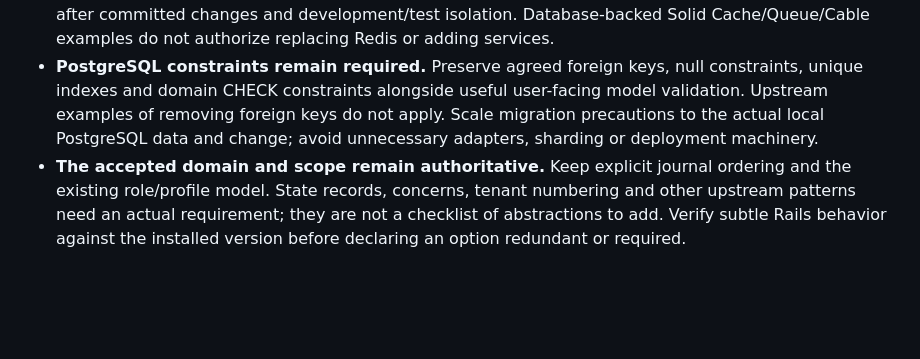
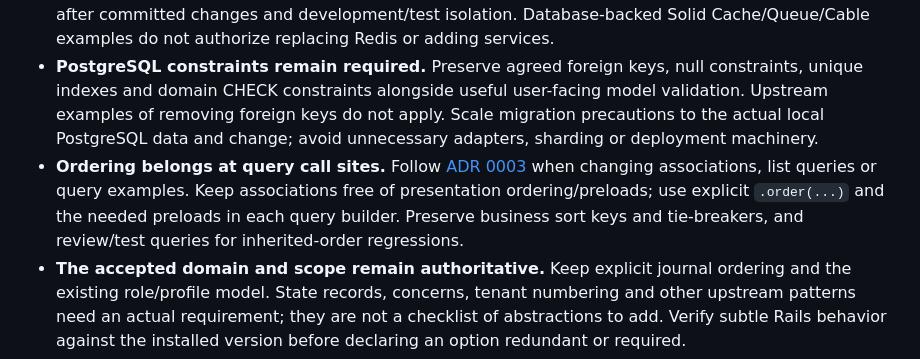
Before and after one commit to pickerflicker/healthie-platform, a Markdown page: docs/agents/rails-guidance.md, the part around the change. GitHub-like rendering; blank space fills up the shorter version.

Commit message:
Record explicit query ordering as an architectural decision

```diff
--- a/docs/agents/rails-guidance.md
+++ b/docs/agents/rails-guidance.md
@@ -19,6 +19,7 @@ The topic files are explicit reference reads for these branches; they need not b
 - **Devise remains the authentication system.** Keep `current_user` and the accepted User role plus Client/Provider profiles. Retain the seeded email/password sign-in flow. Upstream magic-link authentication, Identity/Session/account models and `Current` conventions are references for other architectures, not a migration plan for this app.
 - **Redis remains the cache system.** Preserve the accepted per-client provider-list cache, invalidation after committed changes and development/test isolation. Database-backed Solid Cache/Queue/Cable examples do not authorize replacing Redis or adding services.
 - **PostgreSQL constraints remain required.** Preserve agreed foreign keys, null constraints, unique indexes and domain CHECK constraints alongside useful user-facing model validation. Upstream examples of removing foreign keys do not apply. Scale migration precautions to the actual local PostgreSQL data and change; avoid unnecessary adapters, sharding or deployment machinery.
+- **Ordering belongs at query call sites.** Follow [ADR 0003](../adr/0003-explicit-query-ordering.md) when changing associations, list queries or query examples. Keep associations free of presentation ordering/preloads; use explicit `.order(...)` and the needed preloads in each query builder. Preserve business sort keys and tie-breakers, and review/test queries for inherited-order regressions.
 - **The accepted domain and scope remain authoritative.** Keep explicit journal ordering and the existing role/profile model. State records, concerns, tenant numbering and other upstream patterns need an actual requirement; they are not a checklist of abstractions to add. Verify subtle Rails behavior against the installed version before declaring an option redundant or required.
 - **The current team and testing contract remains authoritative.** Follow [agent-team.md](../agent-team.md): minimal useful behavioral tests, optional TDD, one self-review, one independent QA, and browser checks when browser behavior changes. Existing seed/fixture and Playwright isolation stay in place. Upstream preferences for fixtures, test ordering or output wording do not require wholesale test rewrites or replace the canonical workpads/report format. [QA evidence](qa-evidence.md) stays on the PR, with generated artifacts outside Git.
 
```
Also changed, not shown: docs/adr/0003-explicit-query-ordering.md (added, +20 -0 lines).
